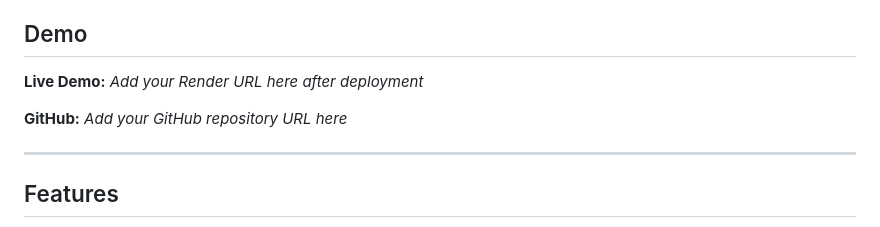
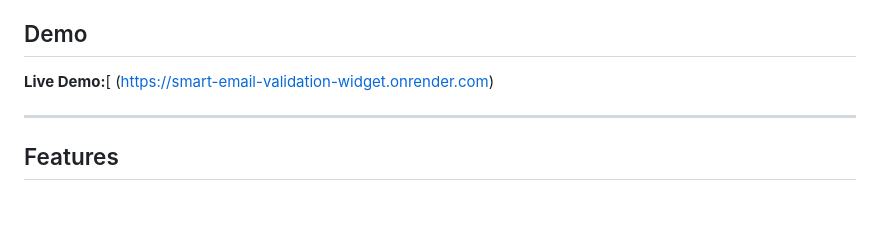
Before and after one commit to hamsa-20/smart-email-validation-widget, a Markdown page: README.md, the part around the change. Drawn GitHub-style; blank space fills up the shorter version.

```diff
--- a/README.md
+++ b/README.md
@@ -8,9 +8,8 @@ A lightweight, reusable JavaScript widget that validates an email address as the
 
 ## Demo
 
-**Live Demo:** _Add your Render URL here after deployment_
+**Live Demo:**[ (https://smart-email-validation-widget.onrender.com)
 
-**GitHub:** _Add your GitHub repository URL here_
 
 ---
 
```
